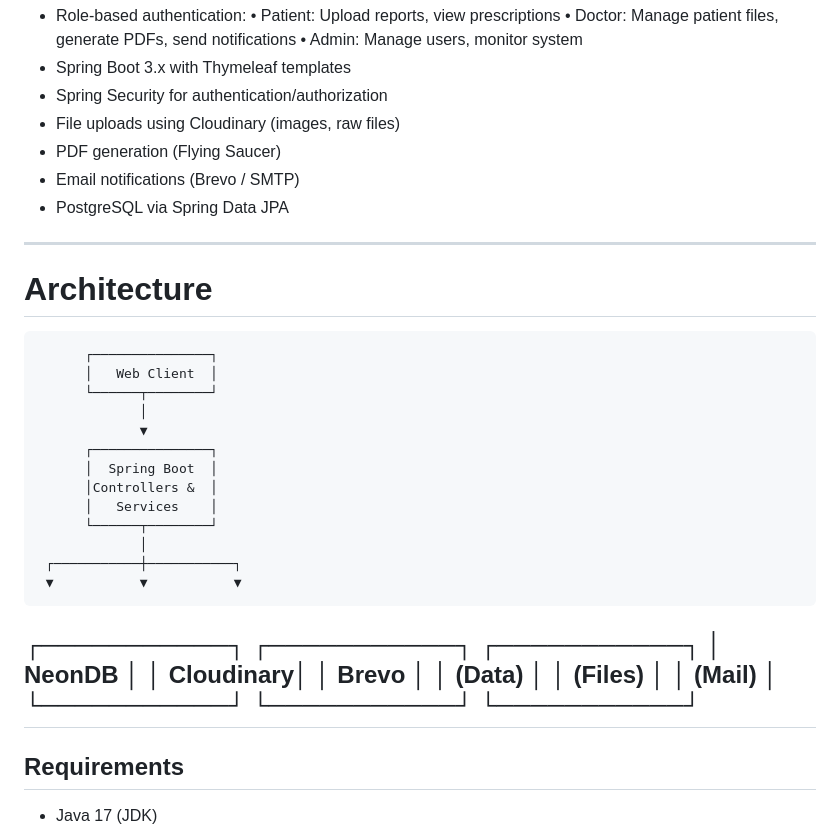
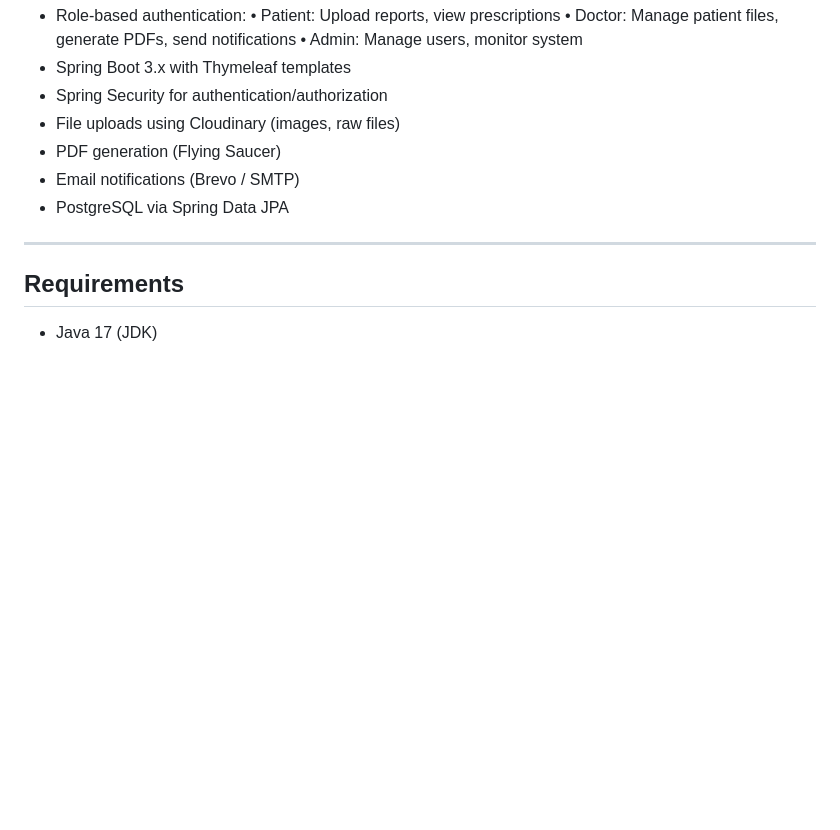
Before and after one commit to Raihri/CLOUDCARE, a Markdown page: README.md, the part around the change. Drawn GitHub-style; blank space fills up the shorter version.

```diff
--- a/README.md
+++ b/README.md
@@ -29,26 +29,7 @@ Note: Admin has a separate login page.
 - Email notifications (Brevo / SMTP)
 - PostgreSQL via Spring Data JPA
 
----
-# Architecture
 
-          ┌───────────────┐
-          │   Web Client  │
-          └──────┬────────┘
-                 │
-                 ▼
-          ┌───────────────┐
-          │  Spring Boot  │
-          │Controllers &  │
-          │   Services    │
-          └──────┬────────┘
-                 │
-     ┌───────────┼───────────┐
-     ▼           ▼           ▼
-┌───────────┐ ┌───────────┐ ┌───────────┐
-│   NeonDB  │ │ Cloudinary│ │   Brevo   │
-│   (Data)  │ │  (Files)  │ │  (Mail)   │
-└───────────┘ └───────────┘ └───────────┘
 ---
 
 ## Requirements
```
